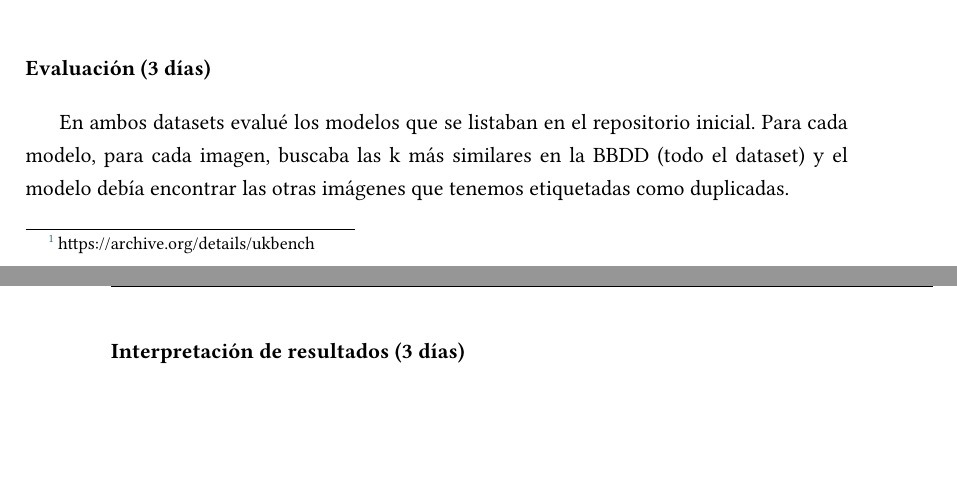
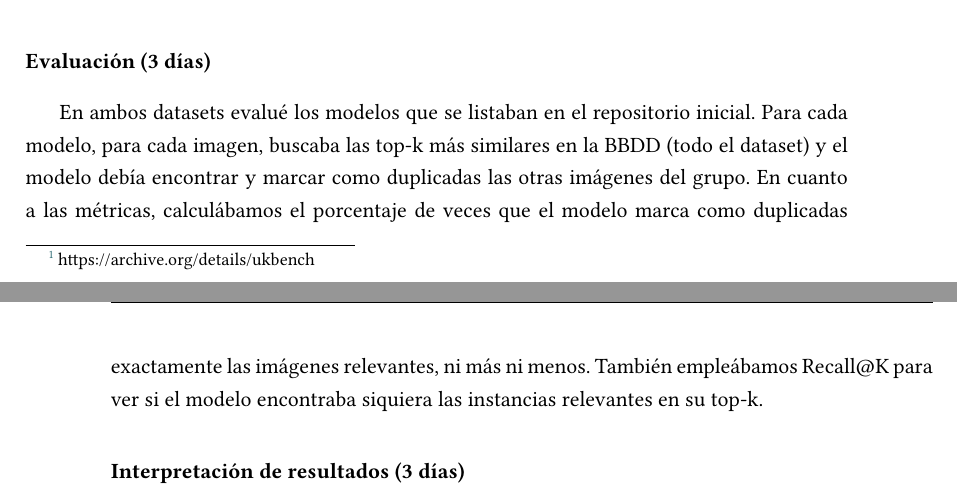
Before and after one commit to PabloHernandezUDC/memoria_practicas, a LaTeX document (memoria_practicas.tex, which reads 02_contido_principal/03_chap_desenvolvemento.tex): two parts of pages 11 and 12 of 15, joined at a grey line, cut so that both start at the same text, the shorter picture padded with empty space. Compiled offline with XeLaTeX.

Commit message:
añade explicación métricas

```diff
--- a/02_contido_principal/03_chap_desenvolvemento.tex
+++ b/02_contido_principal/03_chap_desenvolvemento.tex
@@ -36,7 +36,7 @@ El único inconveniente de este dataset es que es demasiado genérico para el ca
 
 \subsubsection{Evaluación (3 días)}\label{subsubsec:eval}
 
-En ambos datasets evalué los modelos que se listaban en el repositorio inicial. Para cada modelo, para cada imagen, buscaba las k más similares en la BBDD (todo el dataset) y el modelo debía encontrar las otras imágenes que tenemos etiquetadas como duplicadas.
+En ambos datasets evalué los modelos que se listaban en el repositorio inicial. Para cada modelo, para cada imagen, buscaba las top-k más similares en la BBDD (todo el dataset) y el modelo debía encontrar  y marcar como duplicadas las otras imágenes del grupo. En cuanto a las métricas, calculábamos el porcentaje de veces que el modelo marca como duplicadas exactamente las imágenes relevantes, ni más ni menos. También empleábamos Recall@K para ver si el modelo encontraba siquiera las instancias relevantes en su top-k.
 
 \subsubsection{Interpretación de resultados (3 días)}\label{subsubsec:results}
 
```
Also changed, not shown: memoria_practicas.pdf.
